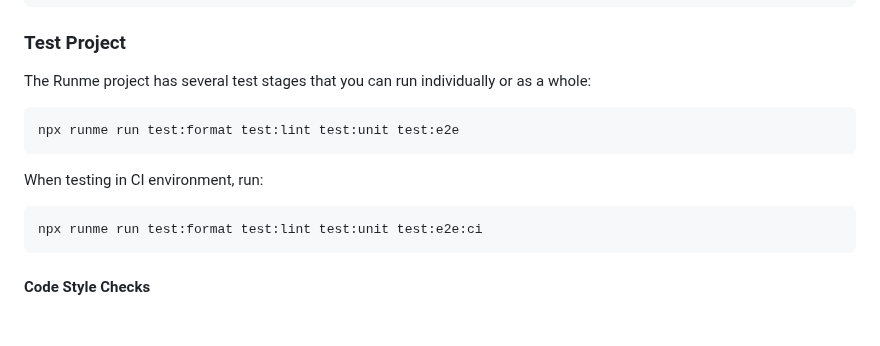
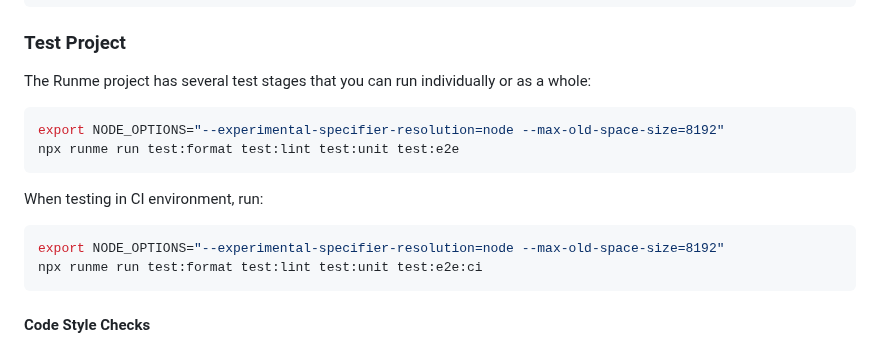
Before and after one commit to stateful/vscode-runme, a Markdown page: CONTRIBUTING.md, the part around the change. Drawn GitHub-style; blank space fills up the shorter version.

Commit message:
Config NODE_OPTIONS

````diff
--- a/CONTRIBUTING.md
+++ b/CONTRIBUTING.md
@@ -160,12 +160,14 @@ npm run bundle
 The Runme project has several test stages that you can run individually or as a whole:
 
 ```sh {"id":"01HF7VQMH8ESX1EFV4PFZ87Q58","name":"test"}
+export NODE_OPTIONS="--experimental-specifier-resolution=node --max-old-space-size=8192"
 npx runme run test:format test:lint test:unit test:e2e
 ```
 
 When testing in CI environment, run:
 
 ```sh {"id":"01HF7VQMH8ESX1EFV4PGJBDGG0","name":"test:ci"}
+export NODE_OPTIONS="--experimental-specifier-resolution=node --max-old-space-size=8192"
 npx runme run test:format test:lint test:unit test:e2e:ci
 ```
 
````
